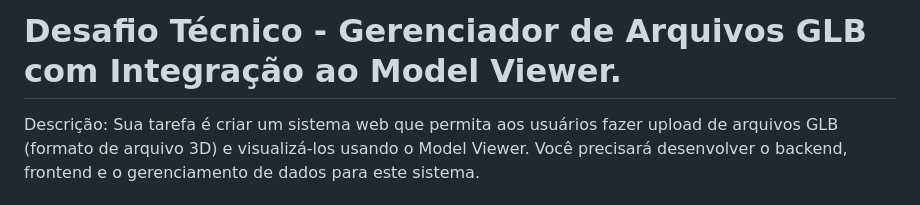
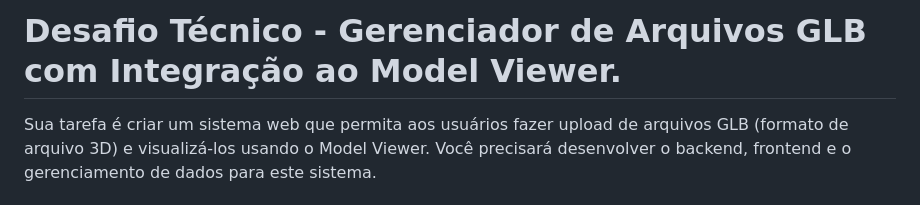
Before and after one commit to diwalker/Bugaboo-Studio-Test, a Markdown page: README.md, the part around one of its changes. GitHub-like rendering.

```diff
--- a/README.md
+++ b/README.md
@@ -1,6 +1,4 @@
 # Desafio Técnico - Gerenciador de Arquivos GLB com Integração ao Model Viewer.
-
-Descrição:
 Sua tarefa é criar um sistema web que permita aos usuários fazer upload de arquivos
 GLB (formato de arquivo 3D) e visualizá-los usando o Model Viewer. Você precisará
 desenvolver o backend, frontend e o gerenciamento de dados para este sistema.
```
Also changed, not shown: other parts of README.md (+1 -3 lines).
